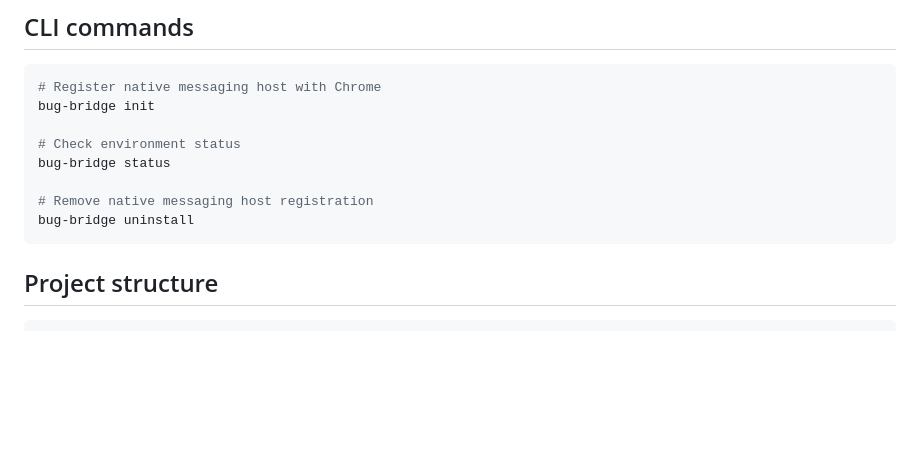
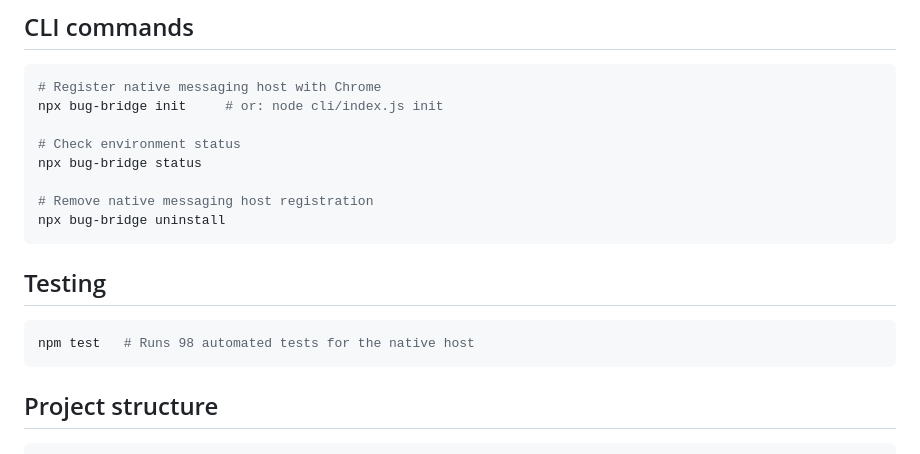
Before and after one commit to ericmacdougall/bug-bridge, a Markdown page: README.md, the part around the change. Rendered like a GitHub page; blank space fills up the shorter version.

Commit message:
Update README: add npx usage, testing section
https://claude.ai/code/session_01SmC6BAv89rJSN9WpTJXKUt

````diff
--- a/README.md
+++ b/README.md
@@ -110,13 +110,19 @@ Map `localhost:3000` to repo A and `localhost:8080` to repo B, and each runs its
 
 ```bash
 # Register native messaging host with Chrome
-bug-bridge init
+npx bug-bridge init     # or: node cli/index.js init
 
 # Check environment status
-bug-bridge status
+npx bug-bridge status
 
 # Remove native messaging host registration
-bug-bridge uninstall
+npx bug-bridge uninstall
+```
+
+## Testing
+
+```bash
+npm test   # Runs 98 automated tests for the native host
 ```
 
 ## Project structure
````
